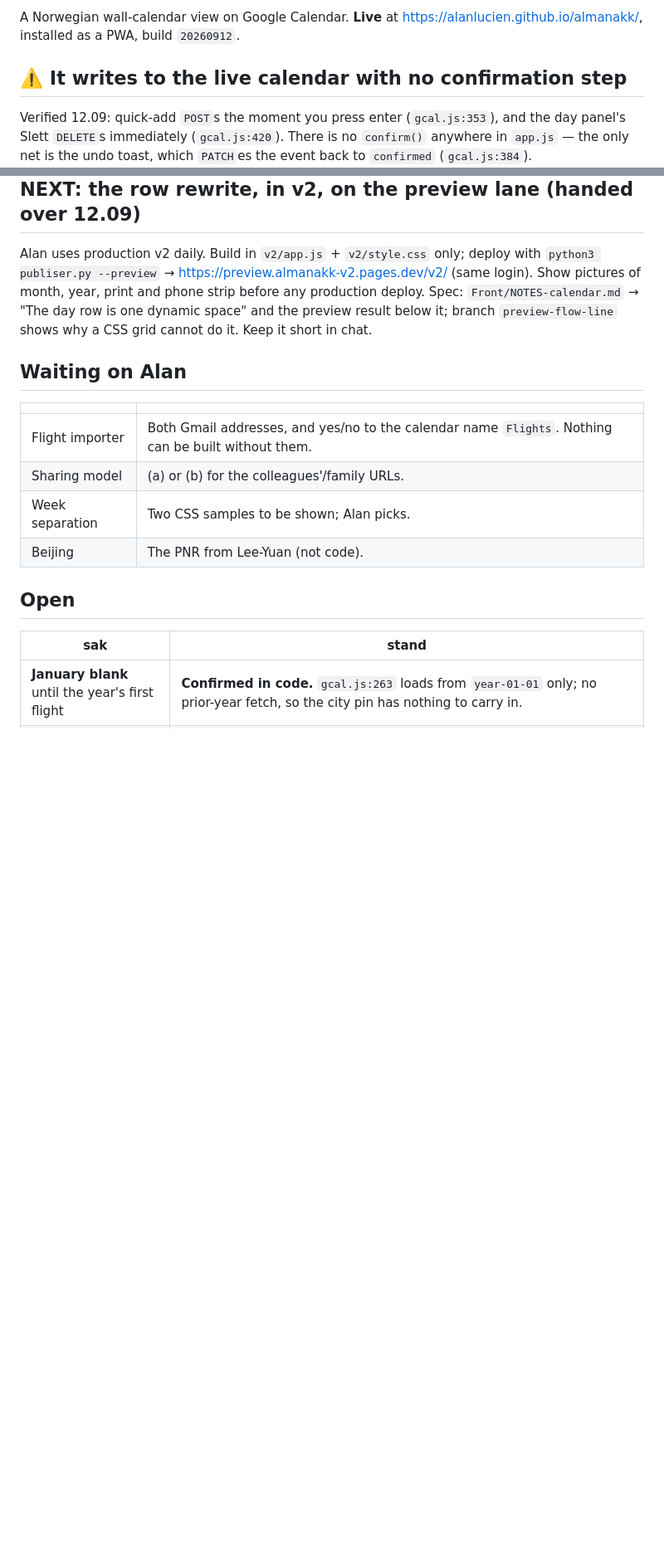
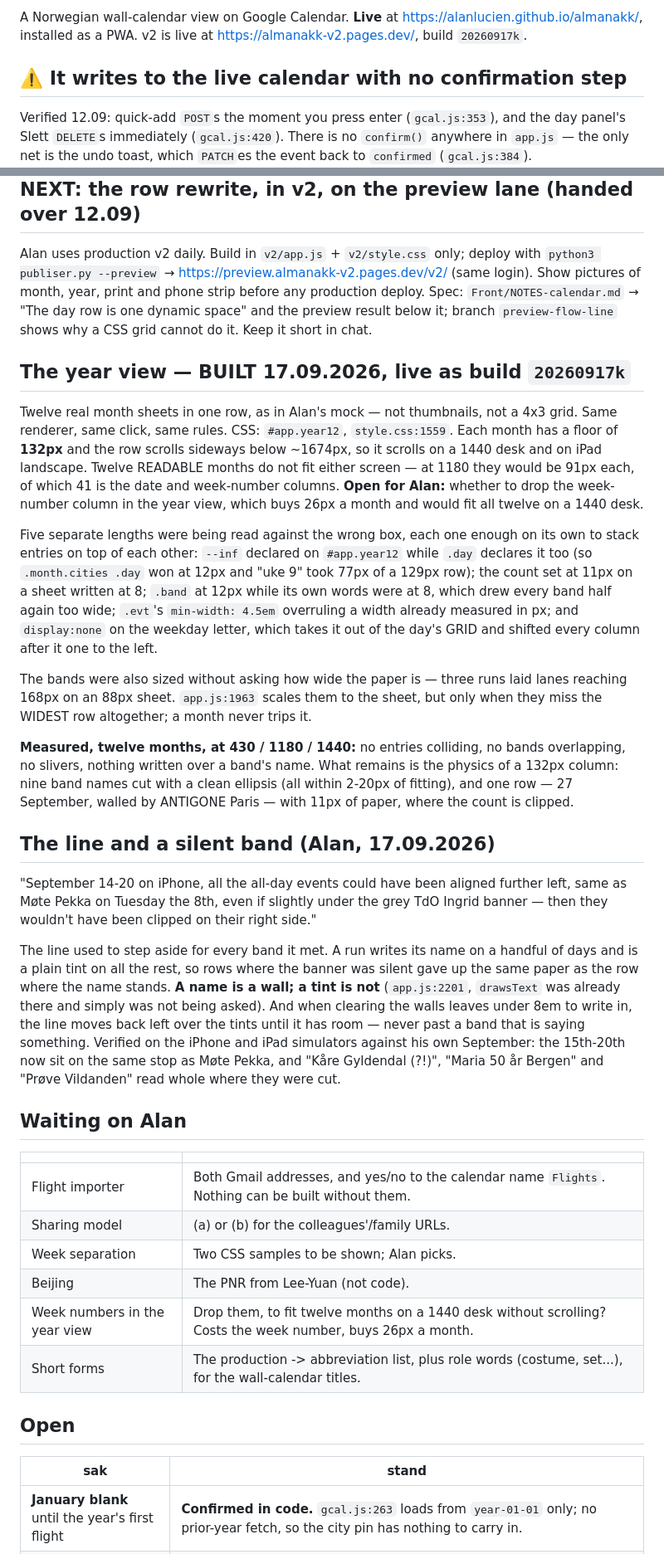
Before and after one commit to alanlucien/almanakk, a Markdown page: STATUS.md, 2 parts joined by grey strips. Shown at 83% size. Drawn GitHub-style; blank space fills up the shorter version.

Commit message:
STATUS: the year view, and what a silent band is worth
Co-Authored-By: Claude Opus 5 <noreply@anthropic.com>

```diff
--- a/STATUS.md
+++ b/STATUS.md
@@ -4,5 +4,5 @@ Updated 12.09.2026. Updated in place — one file, never a dated copy. **Read th
 
-A Norwegian wall-calendar view on Google Calendar. **Live** at https://alanlucien.github.io/almanakk/, installed as a PWA, build `20260912`.
+A Norwegian wall-calendar view on Google Calendar. **Live** at https://alanlucien.github.io/almanakk/, installed as a PWA. v2 is live at https://almanakk-v2.pages.dev/, build `20260917k`.
 
 ## ⚠️ It writes to the live calendar with no confirmation step
 
@@ -56,6 +56,51 @@ Show pictures of month, year, print and phone strip before any production deploy
 Spec: `Front/NOTES-calendar.md` → "The day row is one dynamic space" and the preview result
 below it; branch `preview-flow-line` shows why a CSS grid cannot do it. Keep it short in chat.
 
+## The year view — BUILT 17.09.2026, live as build `20260917k`
+
+Twelve real month sheets in one row, as in Alan's mock — not thumbnails, not a 4x3 grid.
+Same renderer, same click, same rules. CSS: `#app.year12`, `style.css:1559`.
+Each month has a floor of **132px** and the row scrolls sideways below ~1674px, so it
+scrolls on a 1440 desk and on iPad landscape. Twelve READABLE months do not fit either
+screen — at 1180 they would be 91px each, of which 41 is the date and week-number
+columns. **Open for Alan:** whether to drop the week-number column in the year view,
+which buys 26px a month and would fit all twelve on a 1440 desk.
+
+Five separate lengths were being read against the wrong box, each one enough on its own
+to stack entries on top of each other:
+`--inf` declared on `#app.year12` while `.day` declares it too (so `.month.cities .day`
+won at 12px and "uke 9" took 77px of a 129px row); the count set at 11px on a sheet
+written at 8; `.band` at 12px while its own words were at 8, which drew every band half
+again too wide; `.evt`'s `min-width: 4.5em` overruling a width already measured in px;
+and `display:none` on the weekday letter, which takes it out of the day's GRID and
+shifted every column after it one to the left.
+
+The bands were also sized without asking how wide the paper is — three runs laid lanes
+reaching 168px on an 88px sheet. `app.js:1963` scales them to the sheet, but only when
+they miss the WIDEST row altogether; a month never trips it.
+
+**Measured, twelve months, at 430 / 1180 / 1440:** no entries colliding, no bands
+overlapping, no slivers, nothing written over a band's name. What remains is the
+physics of a 132px column: nine band names cut with a clean ellipsis (all within 2-20px
+of fitting), and one row — 27 September, walled by ANTIGONE Paris — with 11px of paper,
+where the count is clipped.
+
+## The line and a silent band (Alan, 17.09.2026)
+
+"September 14-20 on iPhone, all the all-day events could have been aligned further left,
+same as Møte Pekka on Tuesday the 8th, even if slightly under the grey TdO Ingrid banner
+— then they wouldn't have been clipped on their right side."
+
+The line used to step aside for every band it met. A run writes its name on a handful of
+days and is a plain tint on all the rest, so rows where the banner was silent gave up the
+same paper as the row where the name stands. **A name is a wall; a tint is not**
+(`app.js:2201`, `drawsText` was already there and simply was not being asked). And when
+clearing the walls leaves under 8em to write in, the line moves back left over the tints
+until it has room — never past a band that is saying something.
+Verified on the iPhone and iPad simulators against his own September: the 15th-20th now
+sit on the same stop as Møte Pekka, and "Kåre Gyldendal (?!)", "Maria 50 år Bergen" and
+"Prøve Vildanden" read whole where they were cut.
+
 ## Waiting on Alan
 
 | | |
@@ -64,6 +109,8 @@ below it; branch `preview-flow-line` shows why a CSS grid cannot do it. Keep it
 | Sharing model | (a) or (b) for the colleagues'/family URLs. |
 | Week separation | Two CSS samples to be shown; Alan picks. |
 | Beijing | The PNR from Lee-Yuan (not code). |
+| Week numbers in the year view | Drop them, to fit twelve months on a 1440 desk without scrolling? Costs the week number, buys 26px a month. |
+| Short forms | The production -> abbreviation list, plus role words (costume, set...), for the wall-calendar titles. |
 
 ## Open
 
```
Also changed, not shown: other parts of STATUS.md (+1 -1 lines).
